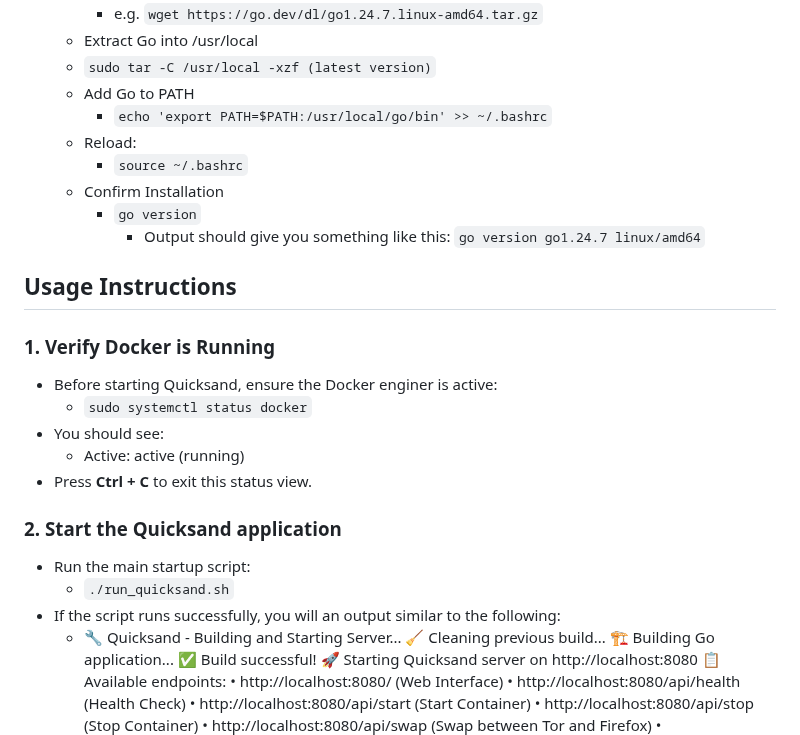
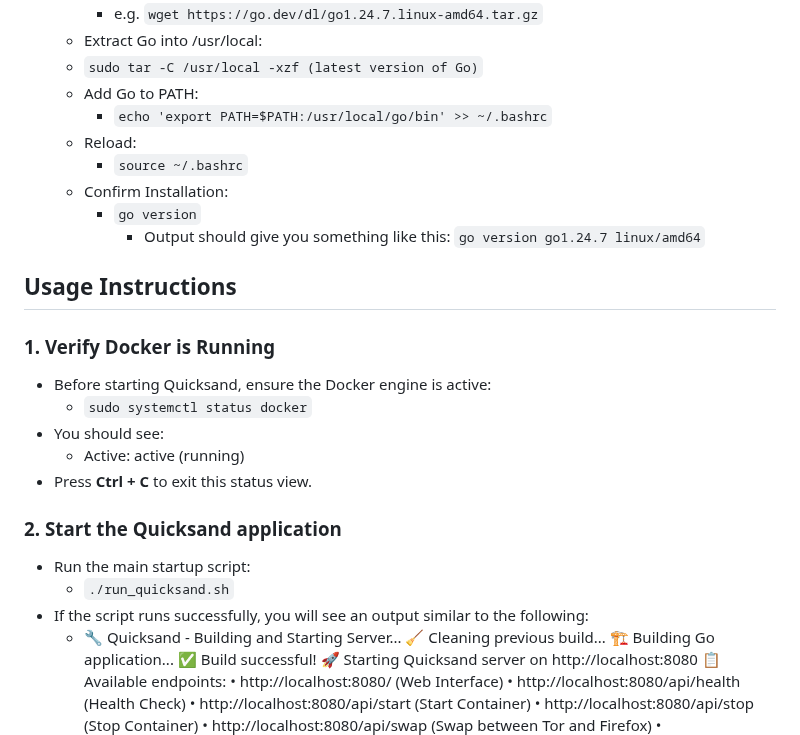
Before and after one commit to TLop503/quicksand, a Markdown page: README.md, the part around one of its changes. Drawn GitHub-style.

```diff
--- a/README.md
+++ b/README.md
@@ -64,17 +64,17 @@ Following instructions work on Linux system, crossplatform installation is yet t
        * e.g. `wget https://go.dev/dl/go1.24.7.linux-amd64.tar.gz`
-     *  Extract Go into /usr/local
-       * `sudo tar -C /usr/local -xzf (latest version)`
-     * Add Go to PATH
+     *  Extract Go into /usr/local:
+       * `sudo tar -C /usr/local -xzf (latest version of Go)`
+     * Add Go to PATH:
        * `echo 'export PATH=$PATH:/usr/local/go/bin' >> ~/.bashrc`
      * Reload:
        * `source ~/.bashrc`
-     * Confirm Installation
+     * Confirm Installation:
        * `go version`
          * Output should give you something like this: `go version go1.24.7 linux/amd64`
 
 ## Usage Instructions
 ### 1. Verify Docker is Running
-* Before starting Quicksand, ensure the Docker enginer is active:
+* Before starting Quicksand, ensure the Docker engine is active:
   * `sudo systemctl status docker`
 * You should see:
   * Active: active (running)
@@ -83,7 +83,7 @@ Following instructions work on Linux system, crossplatform installation is yet t
 ### 2. Start the Quicksand application
 * Run the main startup script:
   * `./run_quicksand.sh`
-* If the script runs successfully, you will an output similar to the following:
+* If the script runs successfully, you will see an output similar to the following:
     * 🔧 Quicksand - Building and Starting Server...
 🧹 Cleaning previous build...
 🏗️  Building Go application...
```
Also changed, not shown: other parts of README.md (+32 -28 lines).
